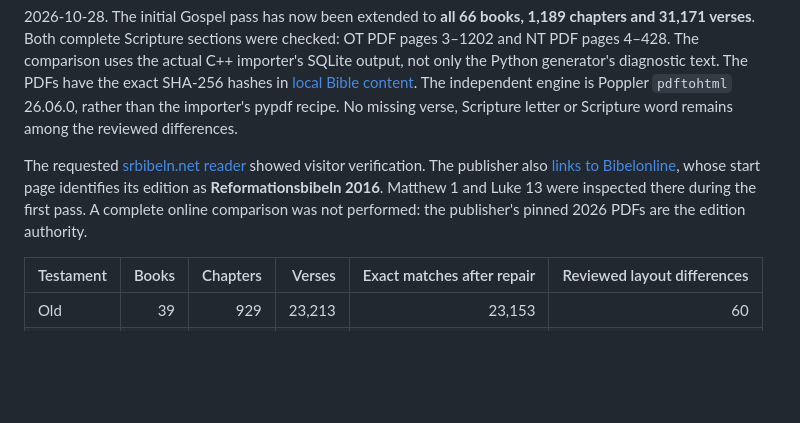
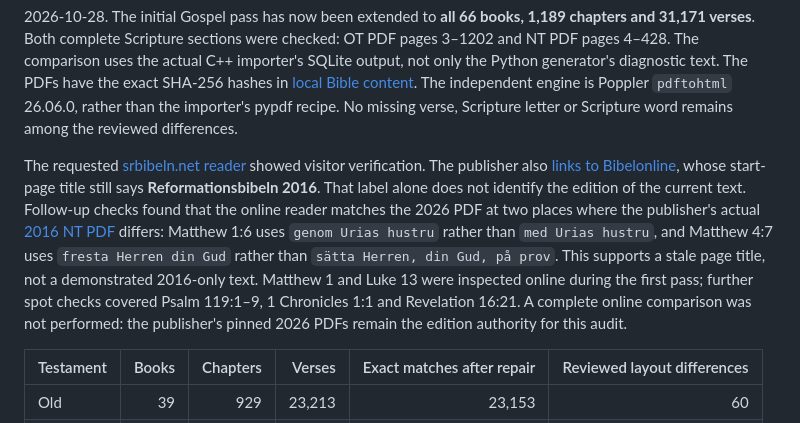
Before and after one commit to jsjoberg/perikop, a Markdown page: docs/reports/srb2026-audit.md, the part around the change. GitHub-like rendering; blank space fills up the shorter version.

Commit message:
Clarify online reader edition evidence

```diff
--- a/docs/reports/srb2026-audit.md
+++ b/docs/reports/srb2026-audit.md
@@ -38,9 +38,17 @@ the reviewed differences.
 The requested [srbibeln.net reader](https://srbibeln.net/biblereader.php) showed
 visitor verification. The publisher also
 [links to Bibelonline](https://bibel.se/wordpress/index.php/bibelonline/), whose
-start page identifies its edition as **Reformationsbibeln 2016**. Matthew 1 and
-Luke 13 were inspected there during the first pass. A complete online comparison
-was not performed: the publisher's pinned 2026 PDFs are the edition authority.
+start-page title still says **Reformationsbibeln 2016**. That label alone does
+not identify the edition of the current text. Follow-up checks found that the
+online reader matches the 2026 PDF at two places where the publisher's actual
+[2016 NT PDF](https://www.bibel.se/objfiles/1/SRBNTmedUNnoter_-774953843.pdf)
+differs: Matthew 1:6 uses `genom Urias hustru` rather than `med Urias hustru`,
+and Matthew 4:7 uses `fresta Herren din Gud` rather than `sätta Herren, din Gud,
+på prov`. This supports a stale page title, not a demonstrated 2016-only text.
+Matthew 1 and Luke 13 were inspected online during the first pass; further spot
+checks covered Psalm 119:1–9, 1 Chronicles 1:1 and Revelation 16:21. A complete
+online comparison was not performed: the publisher's pinned 2026 PDFs remain the
+edition authority for this audit.
 
 | Testament | Books | Chapters | Verses | Exact matches after repair | Reviewed layout differences |
 | --- | ---: | ---: | ---: | ---: | ---: |
```
